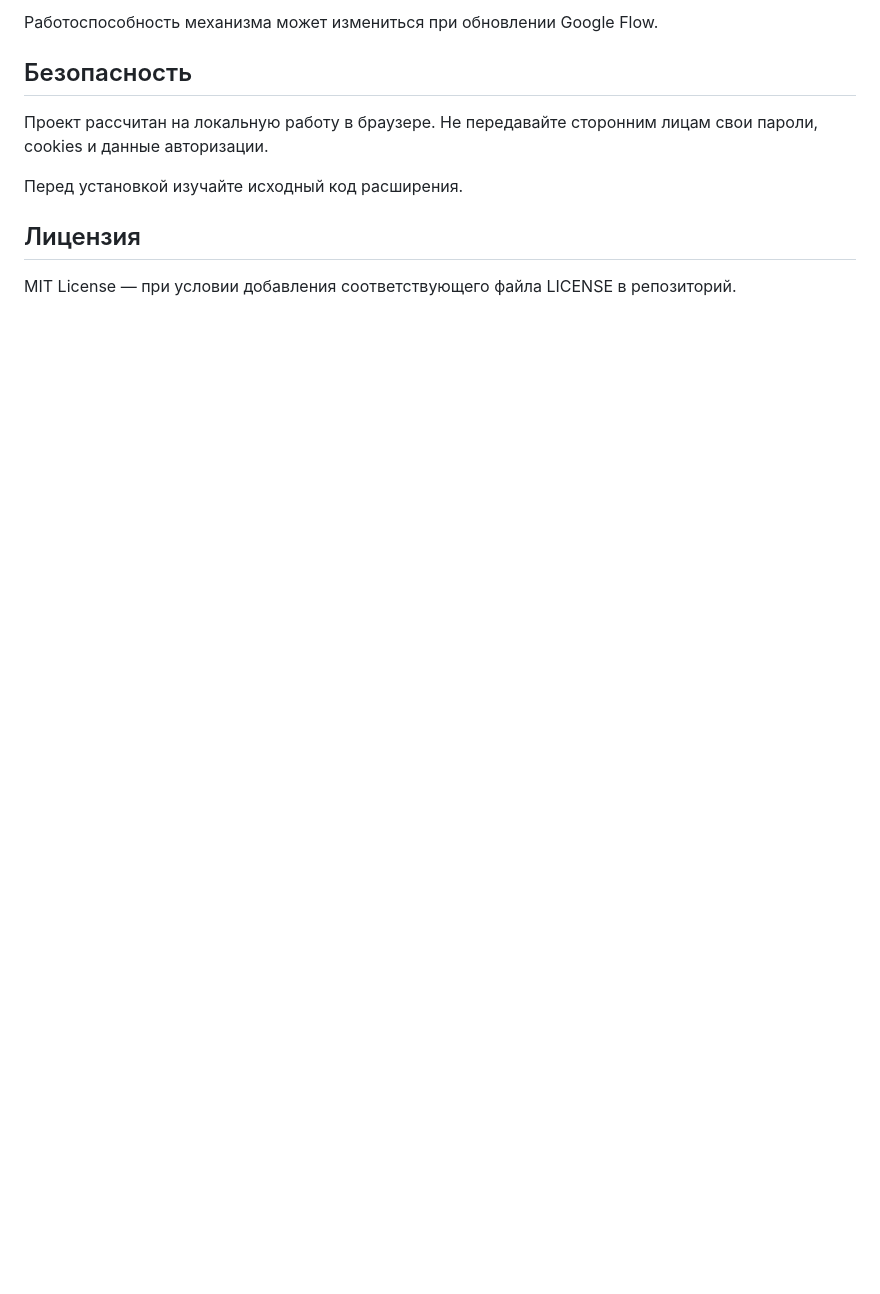
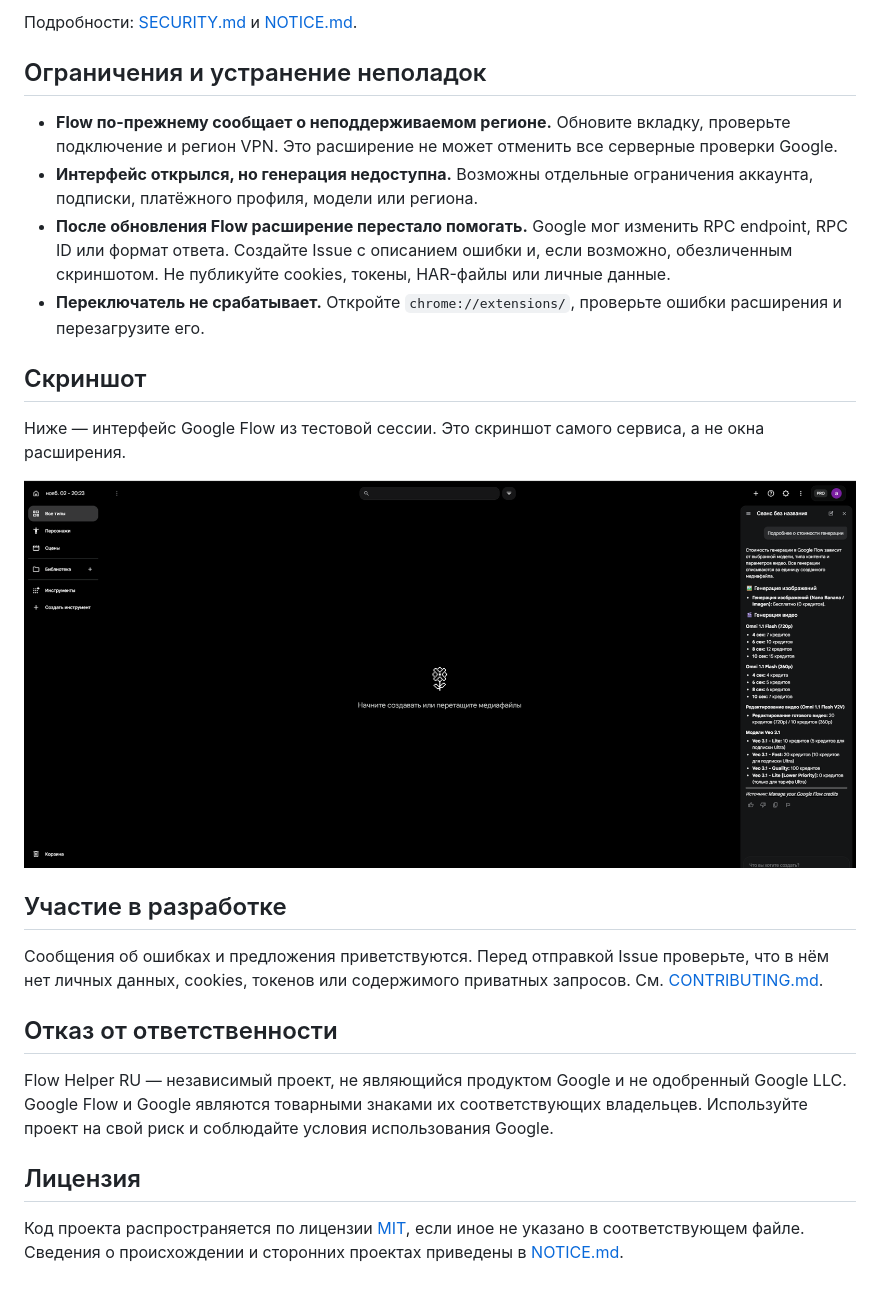
Before and after one commit to AlDiMiola1/Flow-Helper-RU, a Markdown page: README.md, the part around one of its changes. GitHub-like rendering; pictures changed too: docs/images/google-flow-interface.png (added); blank space fills up the shorter version.

```diff
--- a/README.md
+++ b/README.md
@@ -51,12 +79,27 @@ Flow Helper RU не является официальным продуктом G
 
-Работоспособность механизма может измениться при обновлении Google Flow.
+Подробности: [SECURITY.md](SECURITY.md) и [NOTICE.md](NOTICE.md).
 
-## Безопасность
+## Ограничения и устранение неполадок
 
-Проект рассчитан на локальную работу в браузере. Не передавайте сторонним лицам свои пароли, cookies и данные авторизации.
+- **Flow по-прежнему сообщает о неподдерживаемом регионе.** Обновите вкладку, проверьте подключение и регион VPN. Это расширение не может отменить все серверные проверки Google.
+- **Интерфейс открылся, но генерация недоступна.** Возможны отдельные ограничения аккаунта, подписки, платёжного профиля, модели или региона.
+- **После обновления Flow расширение перестало помогать.** Google мог изменить RPC endpoint, RPC ID или формат ответа. Создайте Issue с описанием ошибки и, если возможно, обезличенным скриншотом. Не публикуйте cookies, токены, HAR-файлы или личные данные.
+- **Переключатель не срабатывает.** Откройте `chrome://extensions/`, проверьте ошибки расширения и перезагрузите его.
 
-Перед установкой изучайте исходный код расширения.
+## Скриншот
+
+Ниже — интерфейс Google Flow из тестовой сессии. Это скриншот самого сервиса, а не окна расширения.
+
+![Google Flow interface](docs/images/google-flow-interface.png)
+
+## Участие в разработке
+
+Сообщения об ошибках и предложения приветствуются. Перед отправкой Issue проверьте, что в нём нет личных данных, cookies, токенов или содержимого приватных запросов. См. [CONTRIBUTING.md](CONTRIBUTING.md).
+
+## Отказ от ответственности
+
+Flow Helper RU — независимый проект, не являющийся продуктом Google и не одобренный Google LLC. Google Flow и Google являются товарными знаками их соответствующих владельцев. Используйте проект на свой риск и соблюдайте условия использования Google.
 
 ## Лицензия
 
-MIT License — при условии добавления соответствующего файла LICENSE в репозиторий.
+Код проекта распространяется по лицензии [MIT](LICENSE), если иное не указано в соответствующем файле. Сведения о происхождении и сторонних проектах приведены в [NOTICE.md](NOTICE.md).
```
Also changed, not shown: other parts of README.md (+61 -33 lines), CHANGELOG.md (added, +12 -0 lines), CONTRIBUTING.md (added, +25 -0 lines), NOTICE.md (added, +7 -0 lines), SECURITY.md (added, +18 -0 lines), 8 other files.
